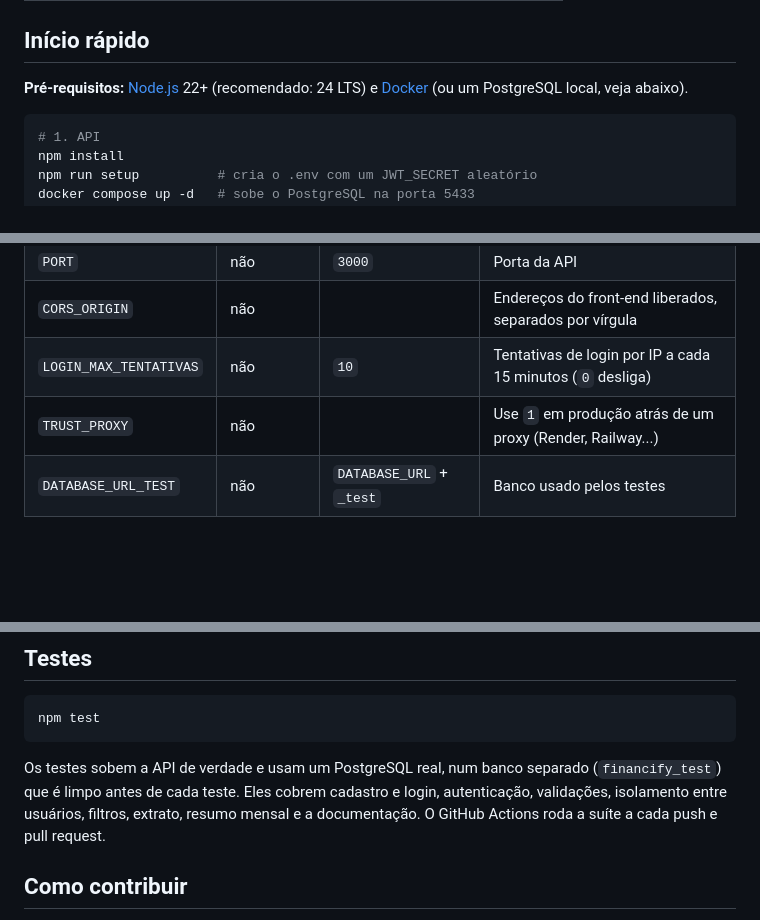
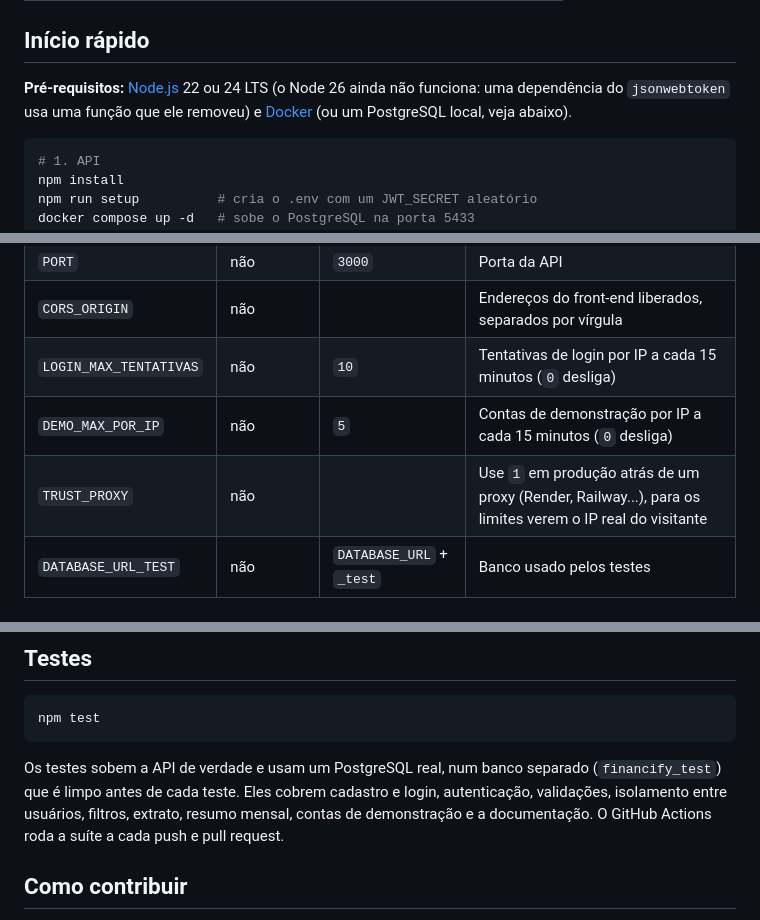
Before and after one commit to AlexandroCunha/Financify, a Markdown page: README.pt-BR.md, 3 parts joined by grey strips. Rendered like a GitHub page; blank space fills up the shorter version.

````diff
--- a/README.pt-BR.md
+++ b/README.pt-BR.md
@@ -63,7 +76,7 @@
 
 ## Início rápido
 
-**Pré-requisitos:** [Node.js](https://nodejs.org) 22+ (recomendado: 24 LTS) e [Docker](https://www.docker.com/products/docker-desktop/) (ou um PostgreSQL local, veja abaixo).
+**Pré-requisitos:** [Node.js](https://nodejs.org) 22 ou 24 LTS (o Node 26 ainda não funciona: uma dependência do `jsonwebtoken` usa uma função que ele removeu) e [Docker](https://www.docker.com/products/docker-desktop/) (ou um PostgreSQL local, veja abaixo).
 
 ```bash
 # 1. API
@@ -117,7 +130,8 @@ Definida no `.env` (criado por `npm run setup`):
 | `PORT` | não | `3000` | Porta da API |
 | `CORS_ORIGIN` | não | | Endereços do front-end liberados, separados por vírgula |
 | `LOGIN_MAX_TENTATIVAS` | não | `10` | Tentativas de login por IP a cada 15 minutos (`0` desliga) |
-| `TRUST_PROXY` | não | | Use `1` em produção atrás de um proxy (Render, Railway...) |
+| `DEMO_MAX_POR_IP` | não | `5` | Contas de demonstração por IP a cada 15 minutos (`0` desliga) |
+| `TRUST_PROXY` | não | | Use `1` em produção atrás de um proxy (Render, Railway...), para os limites verem o IP real do visitante |
 | `DATABASE_URL_TEST` | não | `DATABASE_URL` + `_test` | Banco usado pelos testes |
 
 ## API
@@ -210,7 +224,7 @@ test/                  # testes de ponta a ponta
 npm test
 ```
 
-Os testes sobem a API de verdade e usam um PostgreSQL real, num banco separado (`financify_test`) que é limpo antes de cada teste. Eles cobrem cadastro e login, autenticação, validações, isolamento entre usuários, filtros, extrato, resumo mensal e a documentação. O GitHub Actions roda a suíte a cada push e pull request.
+Os testes sobem a API de verdade e usam um PostgreSQL real, num banco separado (`financify_test`) que é limpo antes de cada teste. Eles cobrem cadastro e login, autenticação, validações, isolamento entre usuários, filtros, extrato, resumo mensal, contas de demonstração e a documentação. O GitHub Actions roda a suíte a cada push e pull request.
 
 ## Como contribuir
 
````
Also changed, not shown: other parts of README.pt-BR.md (+19 -6 lines), README.md (+23 -9 lines), frontend/README.md (+8 -7 lines), docs/screenshots/celular.png (added), docs/screenshots/entrar.png (added), docs/screenshots/nova-transacao.png, docs/screenshots/painel-escuro.png (added), docs/screenshots/painel.png, docs/screenshots/transacoes.png.
